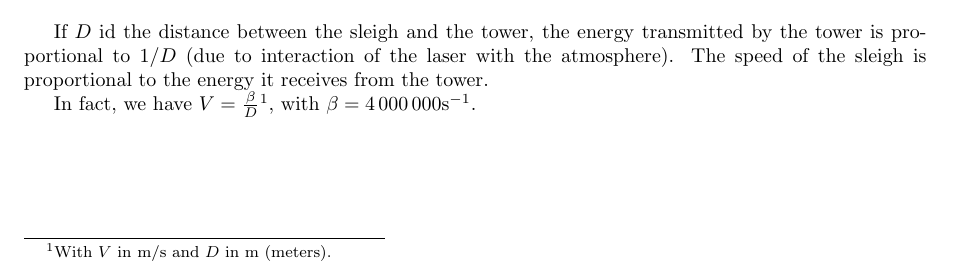
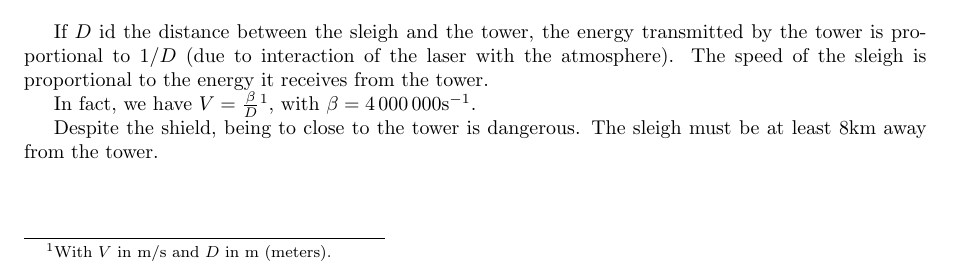
Before and after one commit to MICS-Lab/Enigmas-Xmas2023, a LaTeX document (enigmas/07enigma.tex): part of the page, cut so that both start at the same text. Compiled offline with pdfLaTeX.

Commit message:
added shield min dist

```diff
--- a/enigmas/07enigma.tex
+++ b/enigmas/07enigma.tex
@@ -40,5 +40,8 @@
 
 	In fact, we have $V = \frac{\beta}{D}$\footnote{With $V$ in m/s and $D$ in m (meters).}, with $\beta=4\,000\,000$s$ ^{-1}$.
 
+	Despite the shield, being to close to the tower is dangerous.
+	The sleigh must be at least $8$km away from the tower.
+
 
 \end{document}
```
